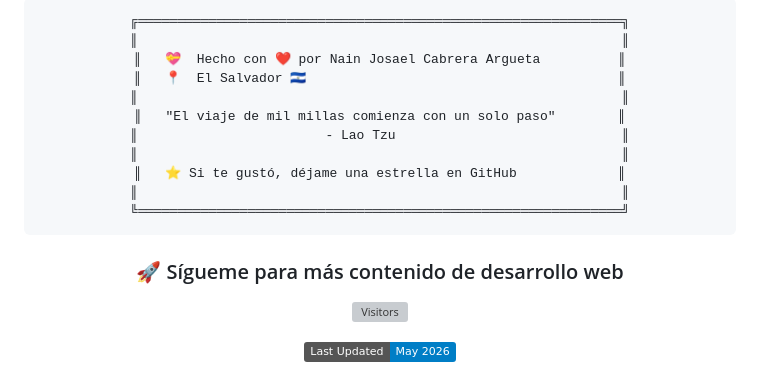
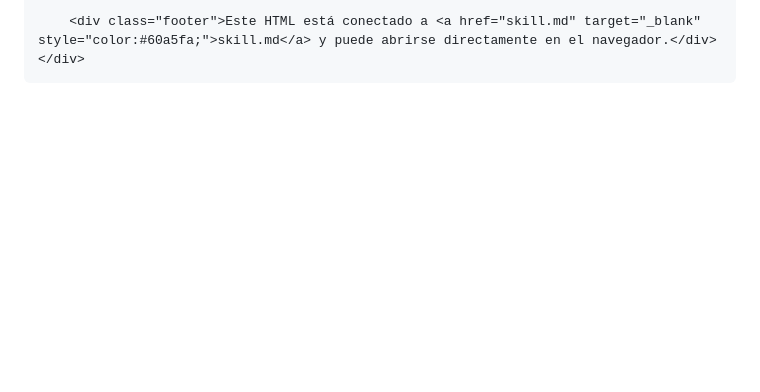
Before and after one commit to N730P/n730p, a Markdown page: README.md, the part around one of its changes. Drawn GitHub-style; badges without logos; blank space fills up the shorter version; grey boxes are pictures that could not be loaded.

Commit message:
Refactor README to HTML format for profile page
Updated README to include HTML structure and styling for a personal profile page.

````diff
--- a/README.md
+++ b/README.md
@@ -181,25 +94,4 @@
-<div align="center">
-
-```text
-╔══════════════════════════════════════════════════════════════╗
-║                                                              ║
-║   💝  Hecho con ❤️ por Nain Josael Cabrera Argueta          ║
-║   📍  El Salvador 🇸🇻                                        ║
-║                                                              ║
-║   "El viaje de mil millas comienza con un solo paso"        ║
-║                        - Lao Tzu                             ║
-║                                                              ║
-║   ⭐ Si te gustó, déjame una estrella en GitHub             ║
-║                                                              ║
-╚══════════════════════════════════════════════════════════════╝
-```
-
-### 🚀 Sígueme para más contenido de desarrollo web
-
-![Visitors](https://visitor-badge.laobi.icu/badge?page_id=N730P.N730P&left_color=gray&right_color=blue)
-
-![Last Updated](https://img.shields.io/badge/Last%20Updated-May%202026-blue)
-
-</div>
-
-</div>
+        <div class="footer">Este HTML está conectado a <a href="skill.md" target="_blank" style="color:#60a5fa;">skill.md</a> y puede abrirse directamente en el navegador.</div>
+    </div>
+</body>
+</html>
````
Also changed, not shown: other parts of README.md (+90 -177 lines).
